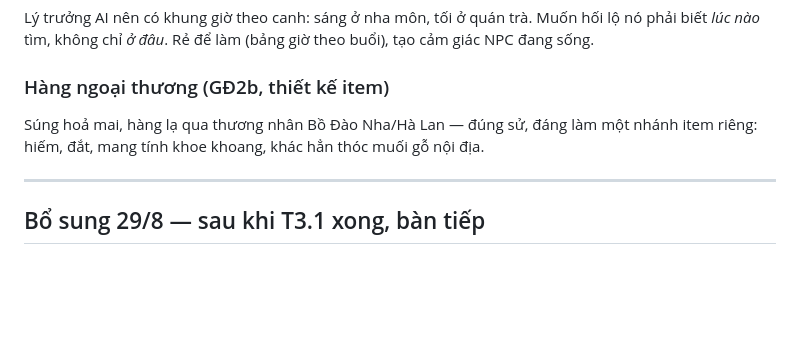
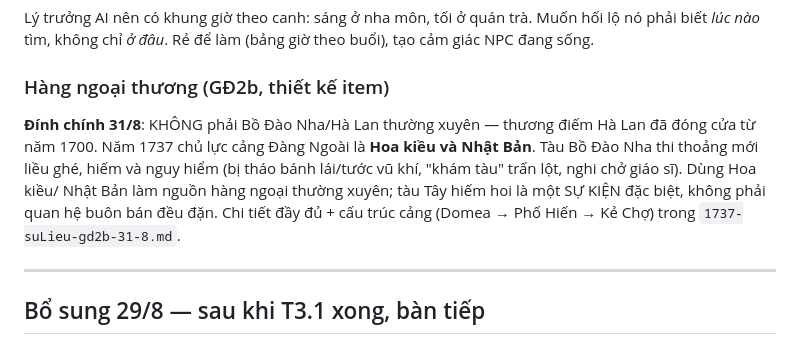
Before and after one commit to minhnhatzany/1737, a Markdown page: 1737-dinh-huong-28-8.md, the part around the change. Drawn GitHub-style; blank space fills up the shorter version.

Commit message:
docs: tu lieu lich su GD2b + dinh chinh ngoai thuong 31/8
Co-Authored-By: Claude Sonnet 5 <noreply@anthropic.com>

```diff
--- a/1737-dinh-huong-28-8.md
+++ b/1737-dinh-huong-28-8.md
@@ -192,9 +192,13 @@ buổi), tạo cảm giác NPC đang sống.
 
 ### Hàng ngoại thương (GĐ2b, thiết kế item)
 
-Súng hoả mai, hàng lạ qua thương nhân Bồ Đào Nha/Hà Lan — đúng sử, đáng làm một
-nhánh item riêng: hiếm, đắt, mang tính khoe khoang, khác hẳn thóc muối gỗ nội
-địa.
+**Đính chính 31/8**: KHÔNG phải Bồ Đào Nha/Hà Lan thường xuyên — thương điếm Hà
+Lan đã đóng cửa từ năm 1700. Năm 1737 chủ lực cảng Đàng Ngoài là **Hoa kiều và
+Nhật Bản**. Tàu Bồ Đào Nha thi thoảng mới liều ghé, hiếm và nguy hiểm (bị tháo
+bánh lái/tước vũ khí, "khám tàu" trấn lột, nghi chở giáo sĩ). Dùng Hoa kiều/
+Nhật Bản làm nguồn hàng ngoại thường xuyên; tàu Tây hiếm hoi là một SỰ KIỆN đặc
+biệt, không phải quan hệ buôn bán đều đặn. Chi tiết đầy đủ + cấu trúc cảng
+(Domea → Phố Hiến → Kẻ Chợ) trong `1737-suLieu-gd2b-31-8.md`.
 
 ---
 
```
Also changed, not shown: 1737-suLieu-gd2b-31-8.md (added, +319 -0 lines).
